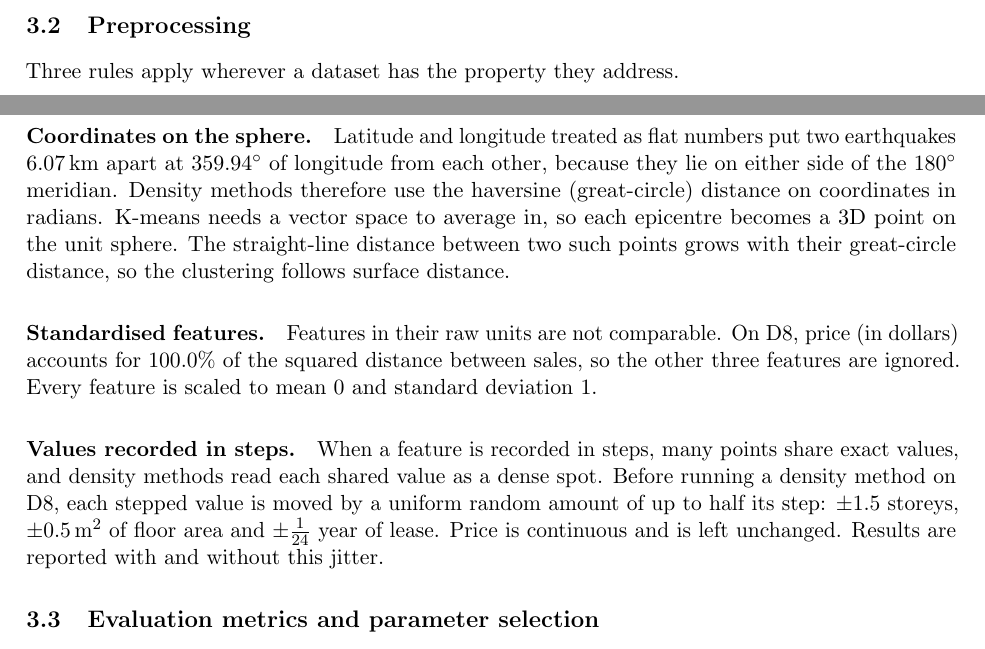
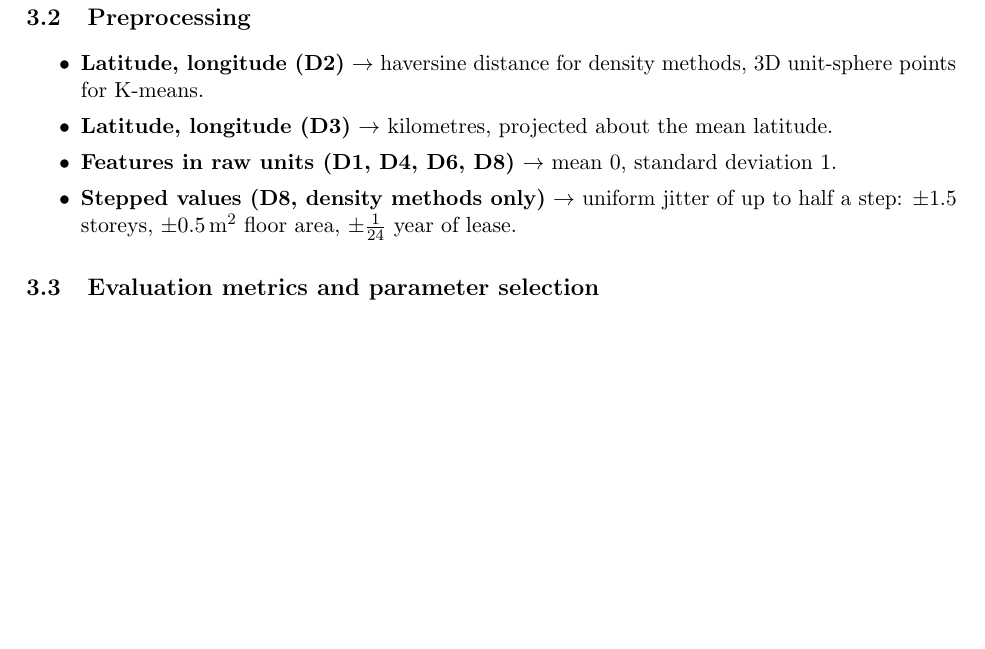
Before and after one commit to lam-duonghoangvu/SC4020-Project-1, a LaTeX paper (report/main.tex, which reads report/03a-datasets.tex): two parts of pages 5 and 6 of 19 before the commit and part of page 6 of 19 after it, the two joined at a grey line, cut so that both start at the same text, the shorter picture padded with empty space. Compiled offline with pdfLaTeX.

Commit message:
Shorten preprocessing to what changes on which data
Co-Authored-By: Claude Opus 5.5 <noreply@anthropic.com>

```diff
--- a/report/03a-datasets.tex
+++ b/report/03a-datasets.tex
@@ -23,26 +23,13 @@ D8 & HDB resale 2017--2026~\cite{hdb2026} & 20{,}000\textsuperscript{a} & 4 & fl
 \end{table}
 
 \subsection{Preprocessing}\label{sec:prep}
-Three rules apply wherever a dataset has the property they address.
-
-\paragraph{Coordinates on the sphere.}
-% Source: experiments/07_usgs_earthquakes_2023_eda.ipynb, section 12.
-Latitude and longitude treated as flat numbers put two earthquakes 6.07\,km apart at $359.94^\circ$ of
-longitude from each other, because they lie on either side of the $180^\circ$ meridian. Density methods
-therefore use the haversine (great-circle) distance on coordinates in radians. K-means needs a vector
-space to average in, so each epicentre becomes a 3D point on the unit sphere. The straight-line distance
-between two such points grows with their great-circle distance, so the clustering follows surface distance.
-
-\paragraph{Standardised features.}
-% Source: experiments/10_data_gov_hdb_resale_eda.ipynb, section 9.
-Features in their raw units are not comparable. On D8, price (in dollars) accounts for 100.0\% of the
-squared distance between sales, so the other three features are ignored. Every feature is scaled to mean
-0 and standard deviation 1.
-
-\paragraph{Values recorded in steps.}
-% Source: src/sc4020/datasets/preprocess_dataset.py, jitter_ties.
-When a feature is recorded in steps, many points share exact values, and density methods read each shared
-value as a dense spot. Before running a density method on D8, each stepped value is moved by a uniform
-random amount of up to half its step: $\pm1.5$ storeys, $\pm0.5$\,m$^2$ of floor area and
-$\pm\frac{1}{24}$ year of lease. Price is continuous and is left unchanged. Results are reported with and
-without this jitter.
+% Sources: experiments/07_usgs_earthquakes_2023_eda.ipynb, section 12;
+% experiments/10_data_gov_hdb_resale_eda.ipynb, section 9; src/sc4020/datasets/preprocess_dataset.py (jitter_ties).
+\begin{itemize}\setlength{\itemsep}{0pt}
+\item \textbf{Latitude, longitude (D2)} $\to$ haversine distance for density methods, 3D unit-sphere
+points for K-means.
+\item \textbf{Latitude, longitude (D3)} $\to$ kilometres, projected about the mean latitude.
+\item \textbf{Features in raw units (D1, D4, D6, D8)} $\to$ mean 0, standard deviation 1.
+\item \textbf{Stepped values (D8, density methods only)} $\to$ uniform jitter of up to half a step:
+$\pm1.5$ storeys, $\pm0.5$\,m$^2$ floor area, $\pm\frac{1}{24}$ year of lease.
+\end{itemize}
```
